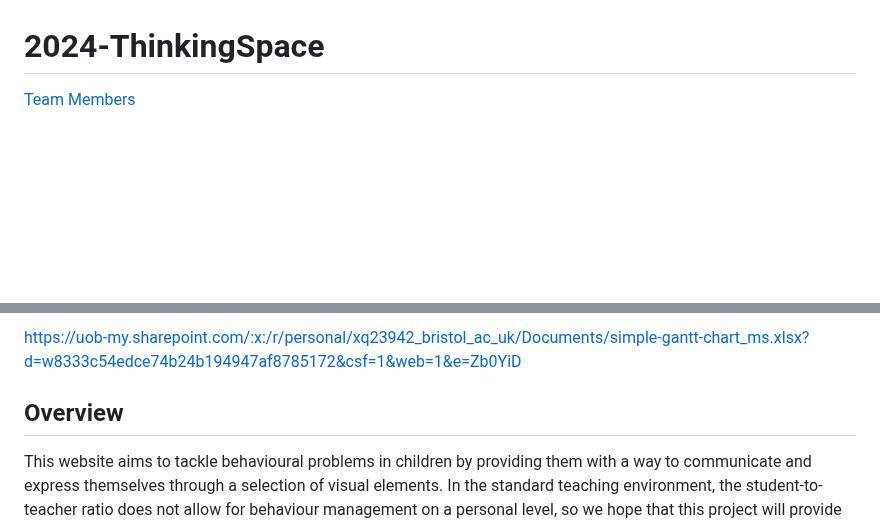
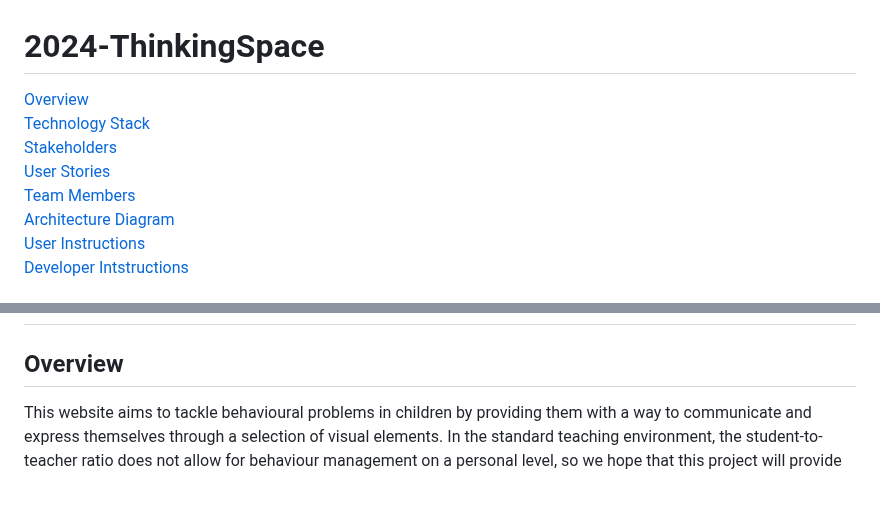
Before and after one commit to emmaegnot/thinking-space, a Markdown page: README.md, 2 parts joined by grey strips. Rendered like a GitHub page; blank space fills up the shorter version.

Commit message:
Update README.md
Adding more links to readme and better format link to Gantt chart

```diff
--- a/README.md
+++ b/README.md
@@ -1,3 +1,10 @@
 # 2024-ThinkingSpace
-[Team Members](#team-members)
+[Overview](#overview) <br>
+[Technology Stack](#technology-stack)<br>
+[Stakeholders](#stakeholders)<br>
+[User Stories](#user-stories)<br>
+[Team Members](#team-members)<br>
+[Architecture Diagram](#architecture-diagram)<br>
+[User Instructions](#user-instructions)<br>
+[Developer Intstructions](#developer-instructions)<br>
 
@@ -5,5 +12,4 @@
 
-https://uob-my.sharepoint.com/:x:/r/personal/xq23942_bristol_ac_uk/Documents/simple-gantt-chart_ms.xlsx?d=w8333c54edce74b24b194947af8785172&csf=1&web=1&e=Zb0YiD
 
 ## Overview
 
```
Also changed, not shown: other parts of README.md (+1 -1 lines).
